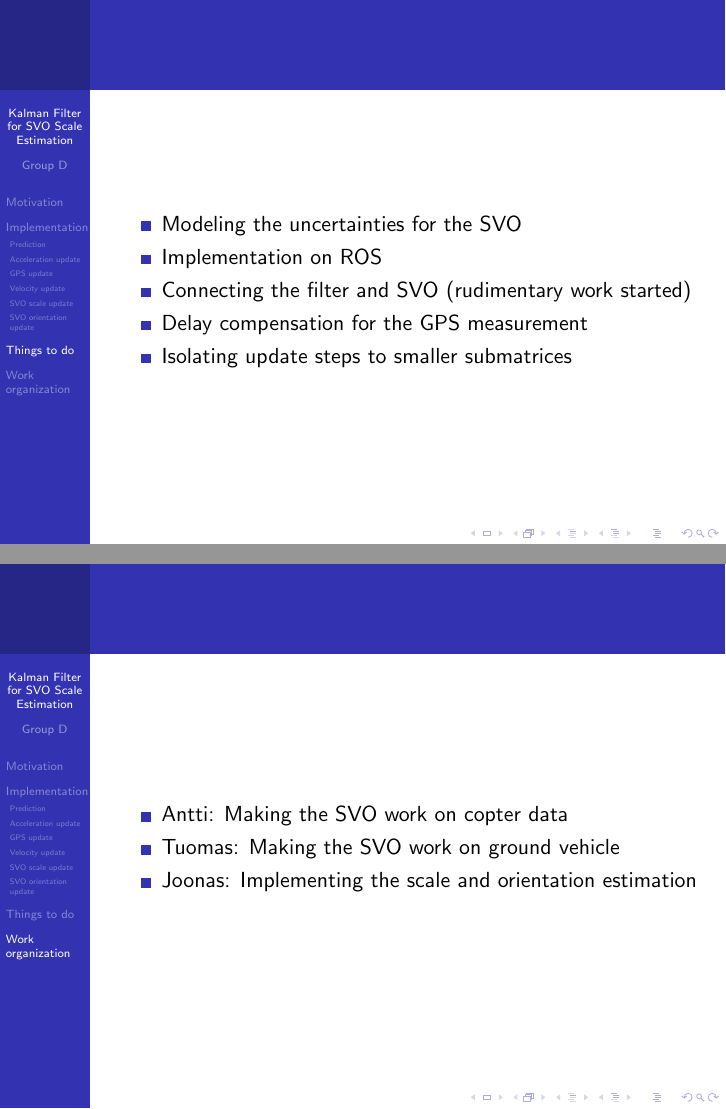
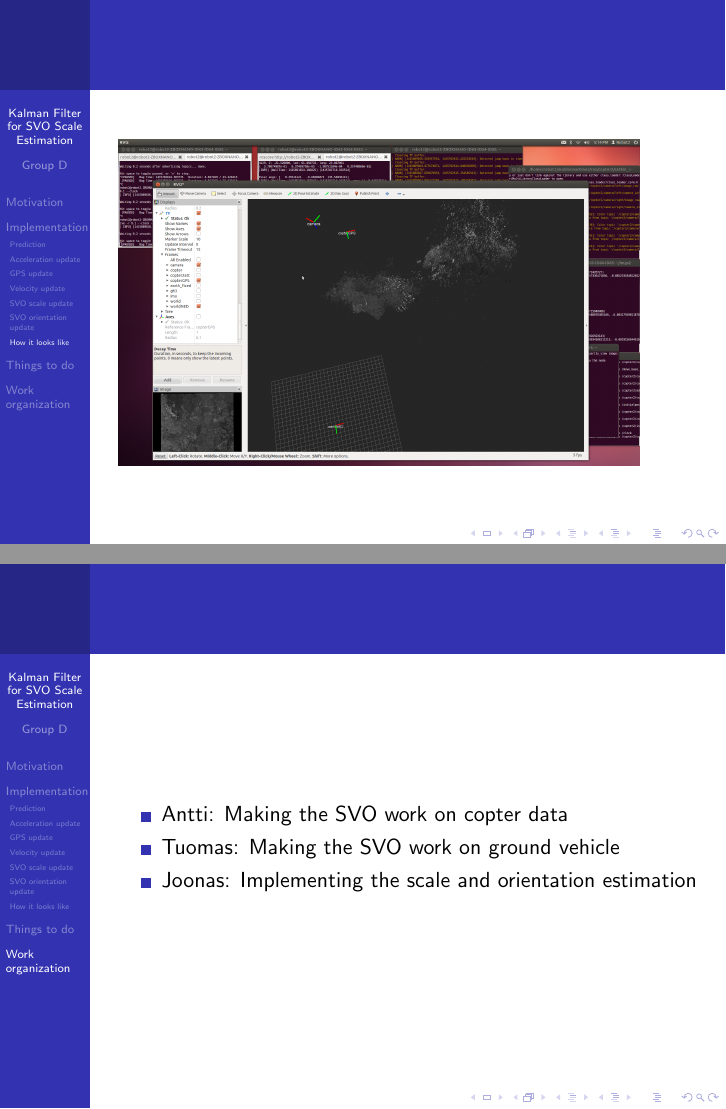
Before and after one commit to JoonasMelin/ase_groupwork, LaTeX slides (present/kalmanSlides.tex): pages 12 and 13 of 13 before the commit and pages 12 and 14 of 14 after it, joined at a grey line. Compiled offline with pdfLaTeX.

Commit message:
added screenshot

```diff
--- a/present/kalmanSlides.tex
+++ b/present/kalmanSlides.tex
@@ -230,6 +230,11 @@ Tampere University of Technology \\ % Your institution for the title page
   \end{itemize}
 \end{frame}
 
+\subsection{How it looks like}
+\begin{frame}
+\includegraphics[width=.9\hsize]{screen.png}
+\end{frame}
+
 \section{Things to do}
 \begin{frame}
 \begin{itemize}
```
Also changed, not shown: present/kalmanSlides.pdf, present/screen.png (added), 6 other files.
